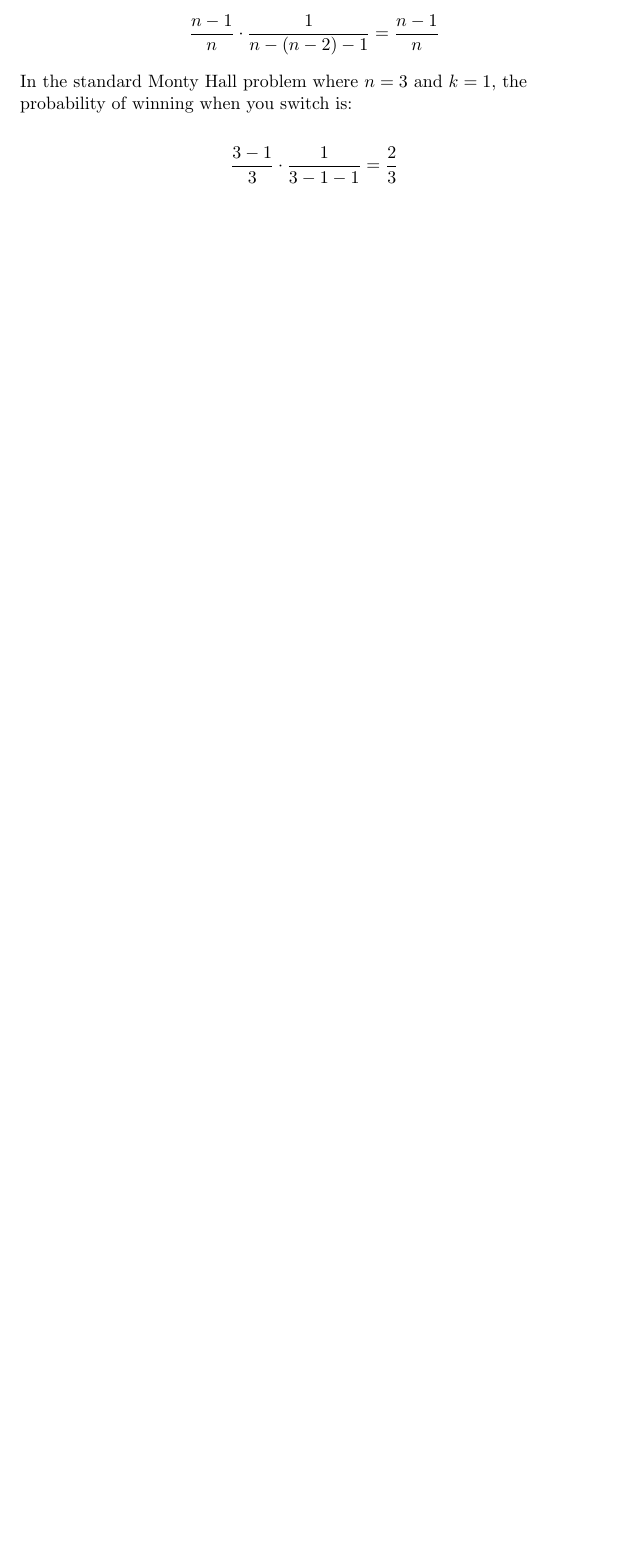
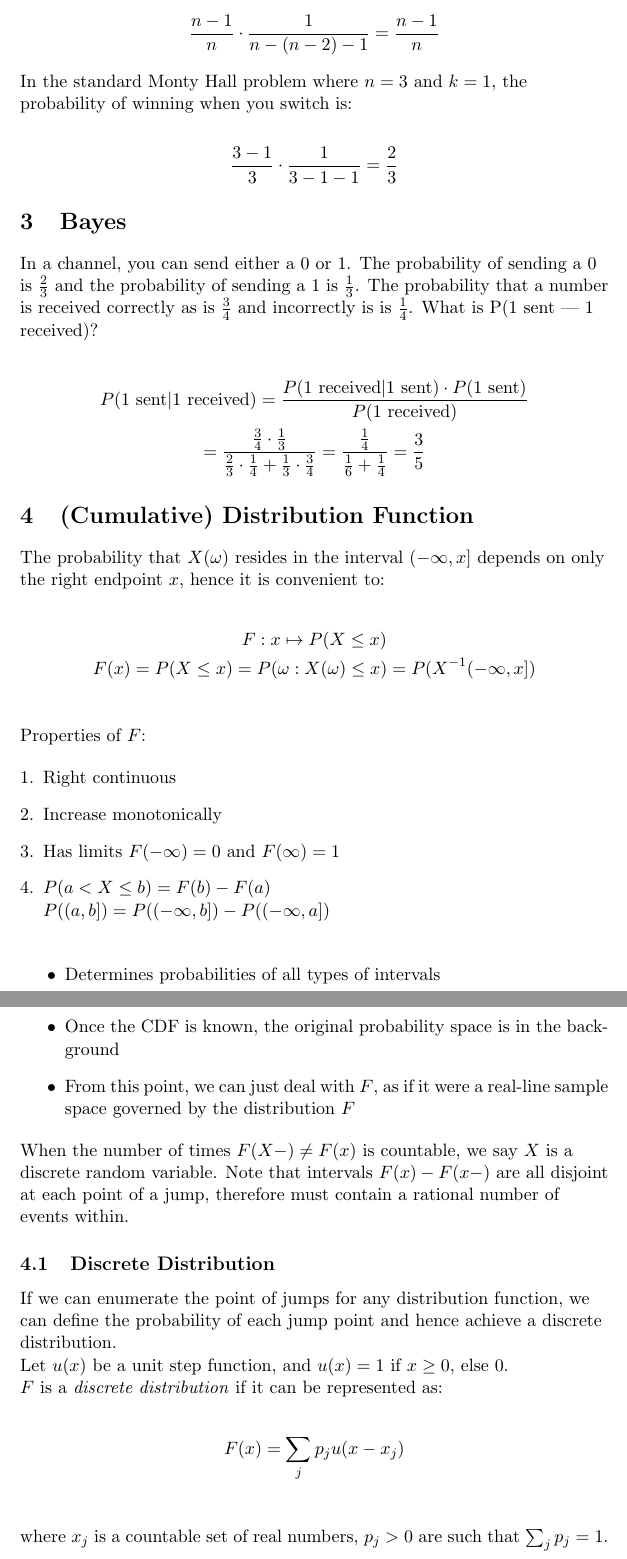
Before and after one commit to TangyKiwi/DSC-212, a LaTeX document (notes.tex): part of page 2 of 2 before the commit and two parts of pages 2 and 3 of 3 after it, the two joined at a grey line, cut so that both start at the same text, the shorter picture padded with empty space. Compiled offline with pdfLaTeX.

Commit message:
Update notes

```diff
--- a/notes.tex
+++ b/notes.tex
@@ -57,3 +57,65 @@
 \begin{gather*}
     \frac{3 - 1}{3} \cdot \frac{1}{3 - 1 - 1} = \frac{2}{3}
 \end{gather*}
+
+\section{Bayes}
+\begin{flushleft}
+    In a channel, you can send either a 0 or 1. The probability of sending a 0 is
+    $\frac{2}{3}$ and the probability of sending a 1 is $\frac{1}{3}$. The probability
+    that a number is received correctly as is $\frac{3}{4}$ and incorrectly is
+    is $\frac{1}{4}$. What is P(1 sent | 1 received)?
+\end{flushleft}
+\begin{gather*}
+    P(1 \text{ sent} | 1 \text{ received}) = \frac{P(1 \text{ received} | 1 \text{ sent}) \cdot P(1 \text{ sent})}{P(1 \text{ received})}\\
+    = \frac{\frac{3}{4} \cdot \frac{1}{3}}{\frac{2}{3} \cdot \frac{1}{4} + \frac{1}{3} \cdot \frac{3}{4}}
+    = \frac{\frac{1}{4}}{\frac{1}{6} + \frac{1}{4}}
+    = \frac{3}{5}
+\end{gather*}
+
+\section{(Cumulative) Distribution Function}
+\begin{flushleft}
+    The probability that $X(\omega)$ resides in the interval $(-\infty, x]$ depends
+    on only the right endpoint $x$, hence it is convenient to:
+\end{flushleft}
+\begin{gather*}
+    F : x \mapsto P(X \leq x) \\
+    F(x) = P(X \leq x) = P({\omega : X(\omega) \leq x}) = P(X^{-1}(-\infty, x])\\
+\end{gather*}
+\begin{flushleft}
+    Properties of $F$:
+\end{flushleft}
+\begin{enumerate}[1.]
+    \item Right continuous
+    \item Increase monotonically
+    \item Has limits $F(-\infty) = 0$ and $F(\infty) = 1$
+    \item
+        $P(a < X \leq b) = F(b) - F(a)$ \\
+        $P((a, b]) = P((-\infty, b]) - P((-\infty, a])$ \\
+\end{enumerate}
+\begin{itemize}
+    \item Determines probabilities of all types of intervals
+    \item Once the CDF is known, the original probability space is in the background
+    \item From this point, we can just deal with $F$, as if it were a real-line
+    sample space governed by the distribution $F$
+\end{itemize}
+\begin{flushleft}
+    When the number of times $F(X-) \neq F(x)$ is countable, we say $X$ is a
+    discrete random variable. Note that intervals $F(x) - F(x-)$ are all disjoint
+    at each point of a jump, therefore must contain a rational number of events
+    within.
+\end{flushleft}
+\subsection{Discrete Distribution}
+\begin{flushleft}
+    If we can enumerate the point of jumps for any distribution function, we can
+    define the probability of each jump point and hence achieve a discrete distribution.\\
+
+    Let $u(x)$ be a unit step function, and $u(x) = 1$ if $x \geq 0$, else 0.\\
+    $F$ is a \textit{discrete distribution} if it can be represented as:
+\end{flushleft}
+\begin{gather*}
+    F(x) = \sum_{j} p_j u(x - x_j) \\
+\end{gather*}
+\begin{flushleft}
+    where ${x_j}$ is a countable set of real numbers, $p_j > 0$ are such that
+    $\sum_j p_j = 1$.
+\end{flushleft}
```
Also changed, not shown: notes.pdf, notes.tex (6 more changed lines), 3 other files.
